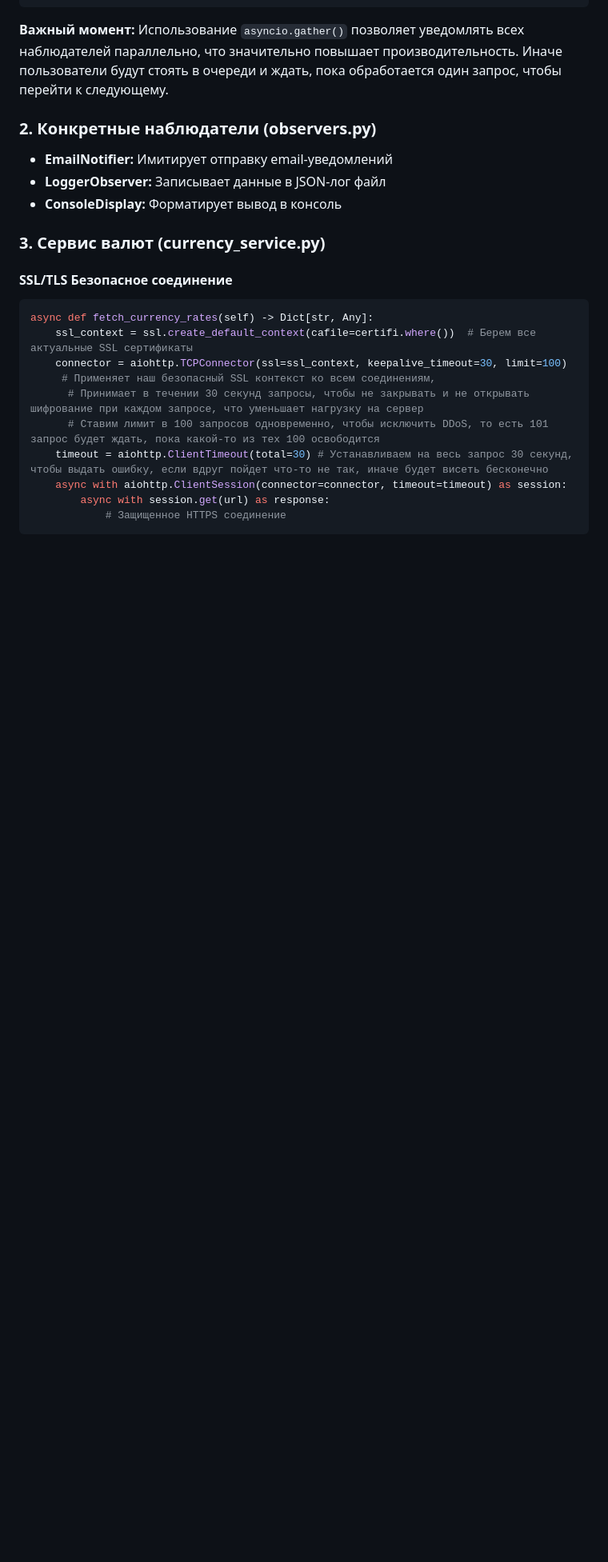
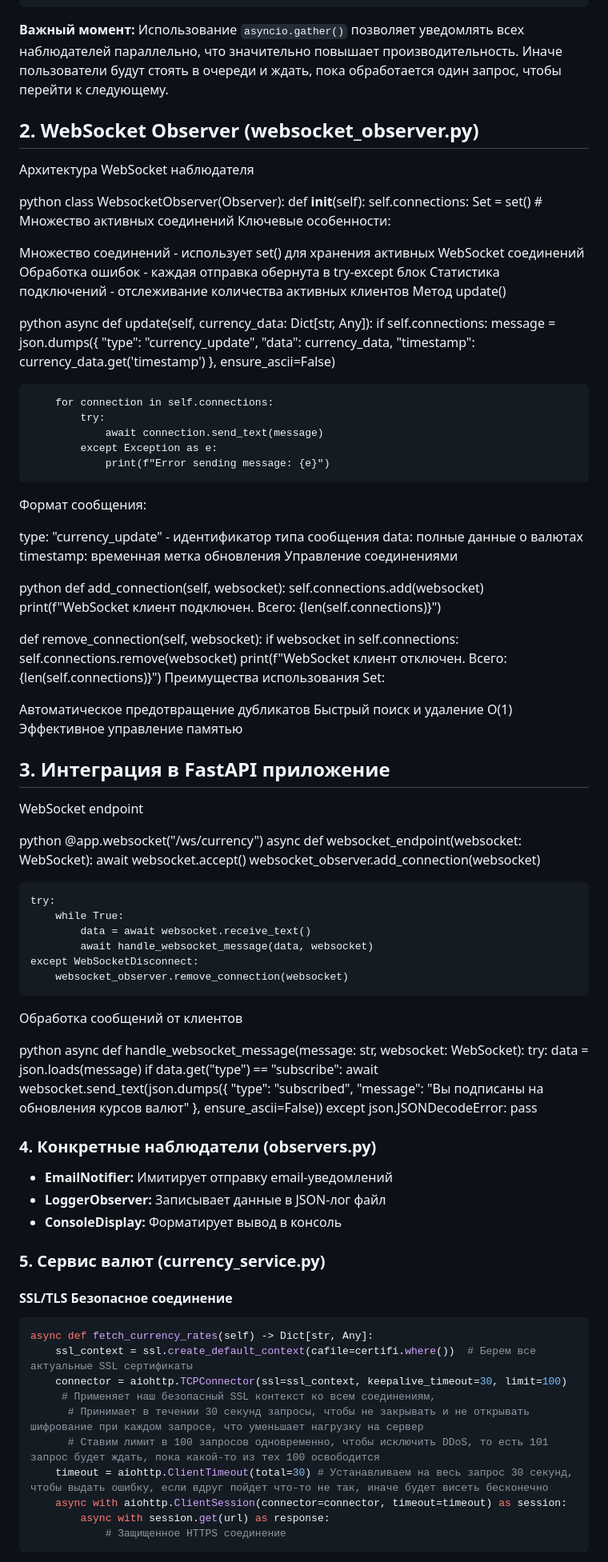
Before and after one commit to Kidallov/Programming_2025-2026_Python, a Markdown page: Term_1/LR_6/report.md, the part around one of its changes. Shown at 80% size. GitHub-like rendering; blank space fills up the shorter version.

````diff
--- a/Term_1/LR_6/report.md
+++ b/Term_1/LR_6/report.md
@@ -49,13 +50,94 @@ class Subject(ABC):
 
 **Важный момент:** Использование `asyncio.gather()` позволяет уведомлять всех наблюдателей параллельно, что значительно повышает производительность. Иначе пользователи будут стоять в очереди и ждать, пока обработается один запрос, чтобы перейти к следующему.
 
-### 2. Конкретные наблюдатели (observers.py)
+## 2. WebSocket Observer (websocket_observer.py)
+
+Архитектура WebSocket наблюдателя
+
+python
+class WebsocketObserver(Observer):
+    def __init__(self):
+        self.connections: Set = set()  # Множество активных соединений
+Ключевые особенности:
+
+Множество соединений - использует set() для хранения активных WebSocket соединений
+Обработка ошибок - каждая отправка обернута в try-except блок
+Статистика подключений - отслеживание количества активных клиентов
+Метод update()
+
+python
+async def update(self, currency_data: Dict[str, Any]):
+    if self.connections:
+        message = json.dumps({
+            "type": "currency_update",
+            "data": currency_data,
+            "timestamp": currency_data.get('timestamp')
+        }, ensure_ascii=False)
+
+        for connection in self.connections:
+            try:
+                await connection.send_text(message)
+            except Exception as e:
+                print(f"Error sending message: {e}")
+Формат сообщения:
+
+type: "currency_update" - идентификатор типа сообщения
+data: полные данные о валютах
+timestamp: временная метка обновления
+Управление соединениями
+
+python
+def add_connection(self, websocket):
+    self.connections.add(websocket)
+    print(f"WebSocket клиент подключен. Всего: {len(self.connections)}")
+
+def remove_connection(self, websocket):
+    if websocket in self.connections:
+        self.connections.remove(websocket)
+        print(f"WebSocket клиент отключен. Всего: {len(self.connections)}")
+Преимущества использования Set:
+
+Автоматическое предотвращение дубликатов
+Быстрый поиск и удаление O(1)
+Эффективное управление памятью
+
+## 3. Интеграция в FastAPI приложение
+
+WebSocket endpoint
+
+python
+@app.websocket("/ws/currency")
+async def websocket_endpoint(websocket: WebSocket):
+    await websocket.accept()
+    websocket_observer.add_connection(websocket)
+
+    try:
+        while True:
+            data = await websocket.receive_text()
+            await handle_websocket_message(data, websocket)
+    except WebSocketDisconnect:
+        websocket_observer.remove_connection(websocket)
+Обработка сообщений от клиентов
+
+python
+async def handle_websocket_message(message: str, websocket: WebSocket):
+    try:
+        data = json.loads(message)
+        if data.get("type") == "subscribe":
+            await websocket.send_text(json.dumps({
+                "type": "subscribed",
+                "message": "Вы подписаны на обновления курсов валют"
+            }, ensure_ascii=False))
+    except json.JSONDecodeError:
+        pass
+
+### 4. Конкретные наблюдатели (observers.py)
 
 * **EmailNotifier:** Имитирует отправку email-уведомлений
 * **LoggerObserver:** Записывает данные в JSON-лог файл
 * **ConsoleDisplay:** Форматирует вывод в консоль
 
-### 3. Сервис валют (currency_service.py)
+### 5. Сервис валют (currency_service.py)
 
 #### SSL/TLS Безопасное соединение
 ```python
````
Also changed, not shown: other parts of Term_1/LR_6/report.md (+39 -10 lines).
